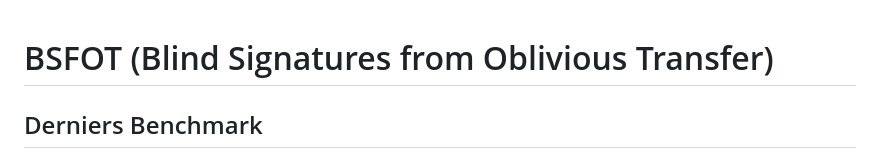
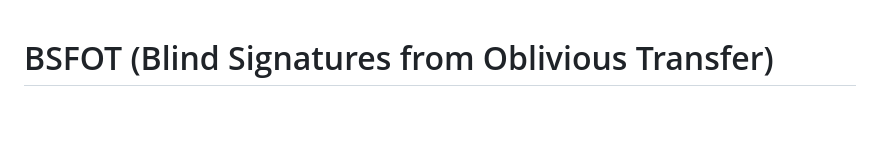
Before and after one commit to julian-mtn/BSFOT, a Markdown page: README.md, the part around the change. Drawn GitHub-style; blank space fills up the shorter version.

```diff
--- a/README.md
+++ b/README.md
@@ -1,6 +1,4 @@
 # BSFOT (Blind Signatures from Oblivious Transfer)
-
-## Derniers Benchmark
 
 ![Benchmark](bsfot/results/images/benchmark.png)
 
```
